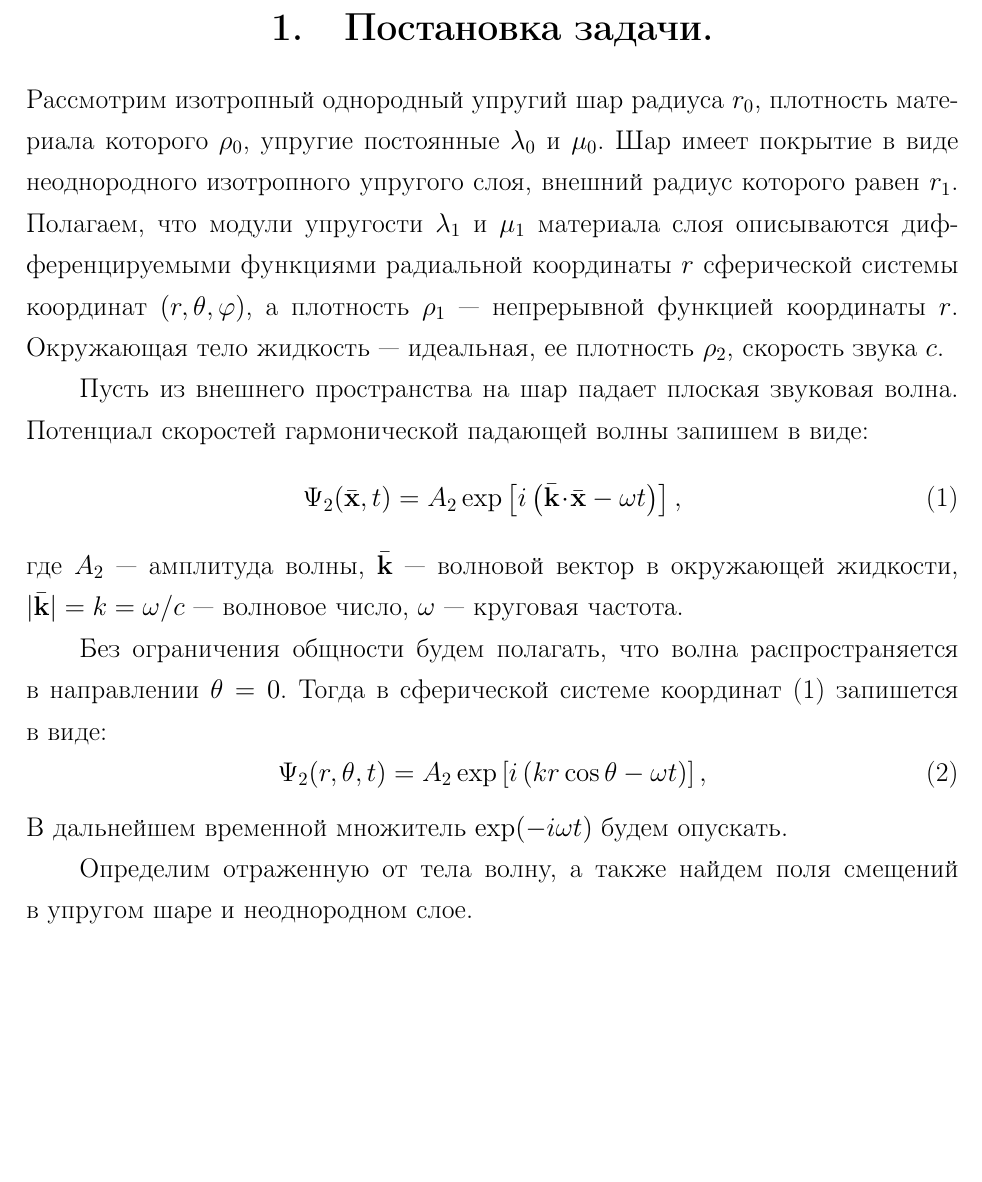
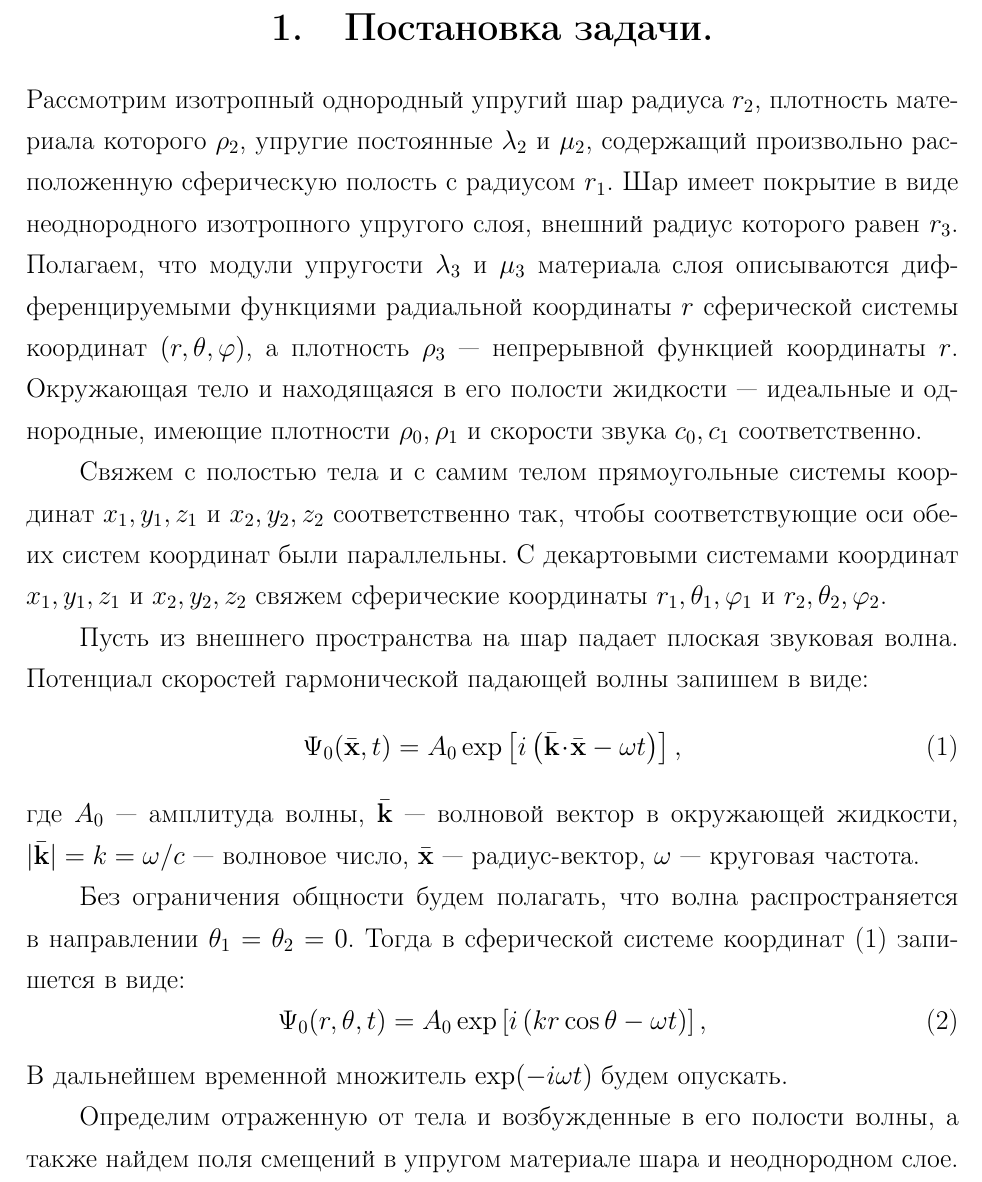
Before and after one commit to fedyafed/diffraction, a LaTeX document (paper.tex): part of page 3 of 3, cut so that both start at the same text, the shorter picture padded with empty space. The pictures show the PDF file paper.pdf that the author committed with the source.

Commit message:
Fri, 02 Jan 2015 10:56:57 +0000

```diff
--- a/paper.tex
+++ b/paper.tex
@@ -21,21 +21,23 @@
 
 \newpage
 
-\section{Постановка задачи.} Рассмотрим изотропный однородный упругий шар радиуса~$r_0$, плотность материала которого~$\r_0$, упругие постоянные~$\la_0$ и~$\mu_0$. Шар имеет покрытие в~виде неоднородного изотропного упругого слоя, внешний радиус которого равен~$r_1$. Полагаем, что модули упругости~$\la_1$ и~$\mu_1$ материала слоя описываются дифференцируемыми функциями радиальной координаты~$r$ сферической системы координат~$(r, \Q, \f)$, а плотность $\r_1$~--- непрерывной функцией координаты~$r$. Окружающая тело жидкость~--- идеальная, ее плотность~$\r_2$, скорость звука~$c$.
+\section{Постановка задачи.} Рассмотрим изотропный однородный упругий шар радиуса~$r_2$, плотность материала которого~$\r_2$, упругие постоянные~$\la_2$ и~$\mu_2$, содержащий произвольно расположенную сферическую полость с~радиусом~$r_1$. Шар имеет покрытие в~виде неоднородного изотропного упругого слоя, внешний радиус которого равен~$r_3$. Полагаем, что модули упругости~$\la_3$ и~$\mu_3$ материала слоя описываются дифференцируемыми функциями радиальной координаты~$r$ сферической системы координат~$(r, \Q, \f)$, а плотность $\r_3$~--- непрерывной функцией координаты~$r$.  Окружающая тело и находящаяся в его полости жидкости~--- идеальные и однородные, имеющие плотности~$\r_0, \r_1$ и скорости звука~$c_0, c_1$ соответственно.
+
+Свяжем с полостью тела и с~самим телом прямоугольные системы координат $x_1, y_1, z_1$ и $x_2, y_2, z_2$ соответственно так, чтобы соответствующие оси обеих систем координат были параллельны. С~декартовыми системами координат $x_1, y_1, z_1$ и $x_2, y_2, z_2$ свяжем сферические координаты $r_1, \Q_1, \f_1$ и $r_2, \Q_2, \f_2$.
 
 Пусть из~внешнего пространства на~шар падает плоская звуковая волна. Потенциал скоростей гармонической падающей волны запишем в~виде:
 \begin{equation}\label{potential speed}
-\P_2(\bar{\mathbf{x}}, t) = A_2 \exp\left[i\left(\bar{\mathbf{k}}\dotm\bar{\mathbf{x}}-\om t\right)\right],
+\P_0(\bar{\mathbf{x}}, t) = A_0 \exp\left[i\left(\bar{\mathbf{k}}\dotm\bar{\mathbf{x}}-\om t\right)\right],
 \end{equation}
-где $A_2$~--- амплитуда волны, $\bar{\mathbf{k}}$~--- волновой вектор в~окружающей жидкости,  $\lvert\bar{\mathbf{k}}\rvert = k = \om / c$~--- волновое число, $\om$~--- круговая частота.
+где $A_0$~--- амплитуда волны, $\bar{\mathbf{k}}$~--- волновой вектор в~окружающей жидкости,  $\lvert\bar{\mathbf{k}}\rvert = k = \om / c$~--- волновое число, $\bar{\mathbf{x}}$~--- радиус-вектор, $\om$~--- круговая частота.
 
- Без~ограничения общности будем полагать, что волна распространяется в~направлении~$\Q = 0$. Тогда в~сферической системе координат \eqref{potential speed} запишется в~виде:
+ Без~ограничения общности будем полагать, что волна распространяется в~направлении~$\Q_1 = \Q_2 = 0$. Тогда в~сферической системе координат \eqref{potential speed} запишется в~виде:
 \begin{equation}
-\P_2(r, \Q, t) = A_2 \exp\left[i\left(kr\cos\Q - \om t\right)\right],
+\P_0(r, \Q, t) = A_0 \exp\left[i\left(kr\cos\Q - \om t\right)\right],
 \end{equation}
-В~дальнейшем временной множитель $\exp(-i\om t)$ будем опускать.
+В~дальнейшем временной множитель~$\exp(-i\om t)$ будем опускать.
 
-Определим отраженную от тела волну, а также найдем поля смещений в~упругом шаре и неоднородном слое.
+Определим отраженную от~тела и возбужденные в~его~полости волны, а также найдем поля смещений в~упругом материале шара и неоднородном слое.
 
 
 
```
Also changed, not shown: paper.pdf.
